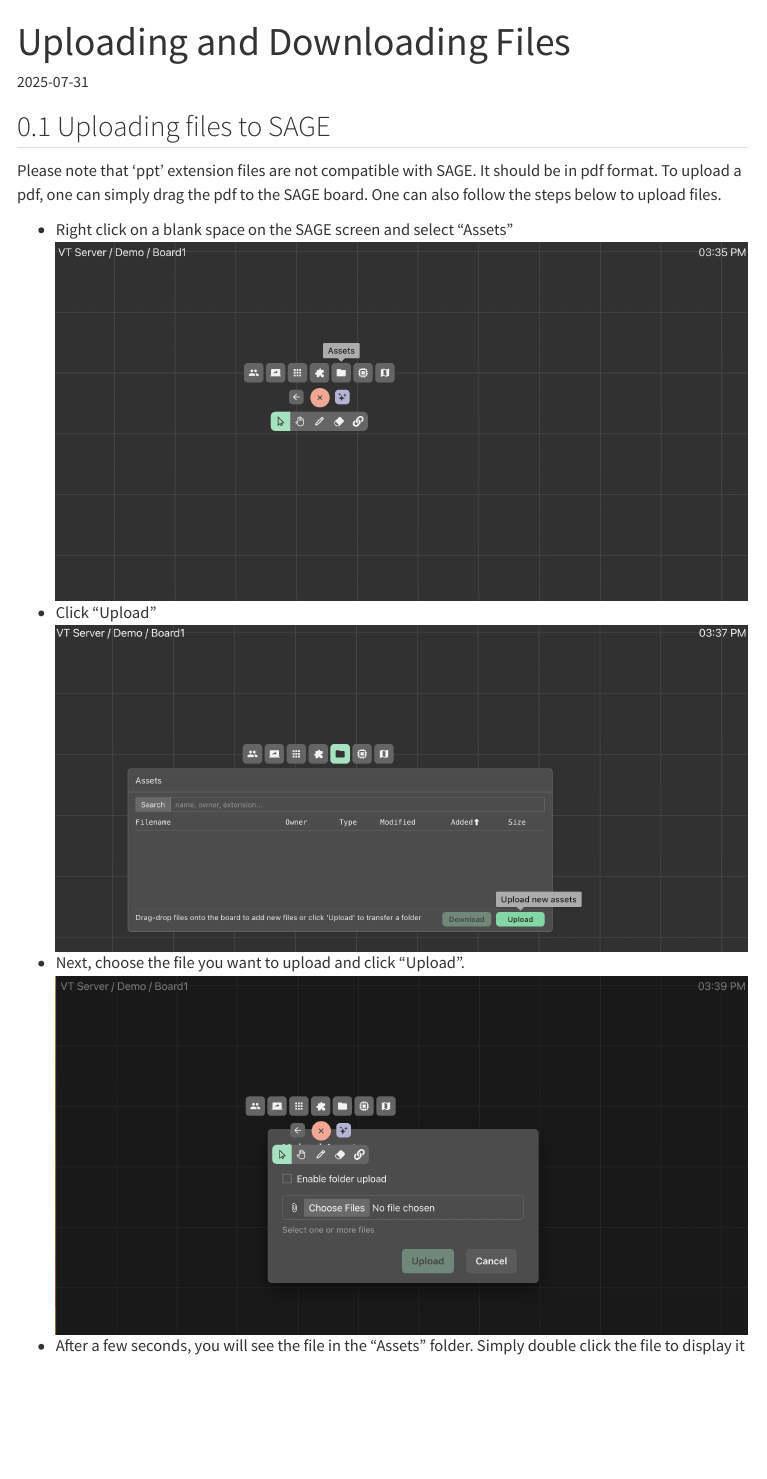
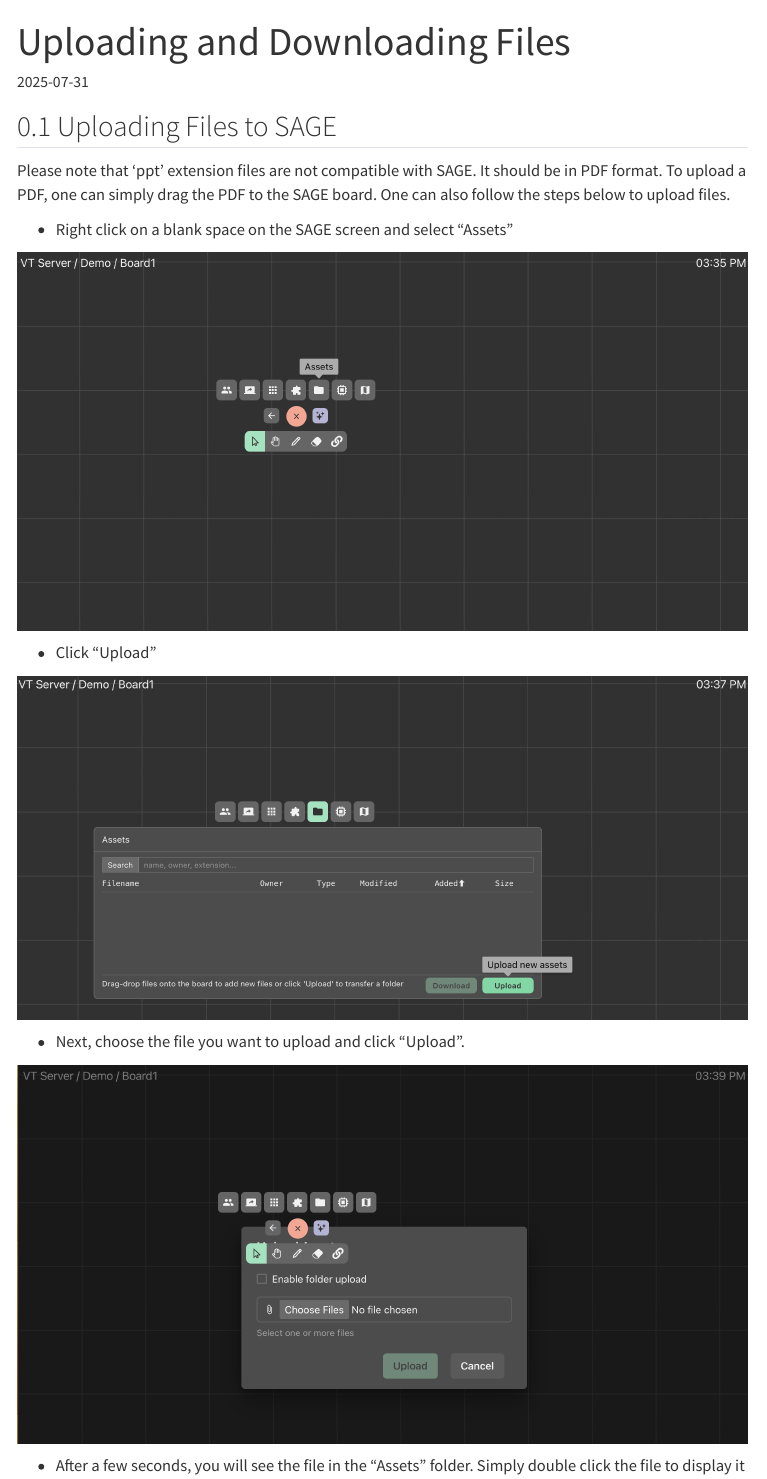
Before and after one commit to AjitKhanal8/SAGE, a Quarto document (upload_download.qmd): the page in a window 1100 px wide, from its top. Rendered offline with R 4.5, knitr and Pandoc in place of Quarto, with nearby package versions; the code chunks are not run, so their results and figures are left out; menus at the side of the page are left out.

Commit message:
Update upload_download.qmd

```diff
--- a/upload_download.qmd
+++ b/upload_download.qmd
@@ -11,8 +11,8 @@
   eval: false
 ---
 
-## Uploading files to SAGE
+## Uploading Files to SAGE
 
-Please note that 'ppt' extension files are not compatible with SAGE. It should be in pdf format. To upload a pdf, one can simply drag the pdf to the SAGE board. One can also follow the steps below to upload files.
+Please note that 'ppt' extension files are not compatible with SAGE. It should be in PDF format. To upload a PDF, one can simply drag the PDF to the SAGE board. One can also follow the steps below to upload files.
 
 - Right click on a blank space on the SAGE screen and select "Assets"
```
Also changed, not shown: upload_download.qmd (15 more changed lines).
